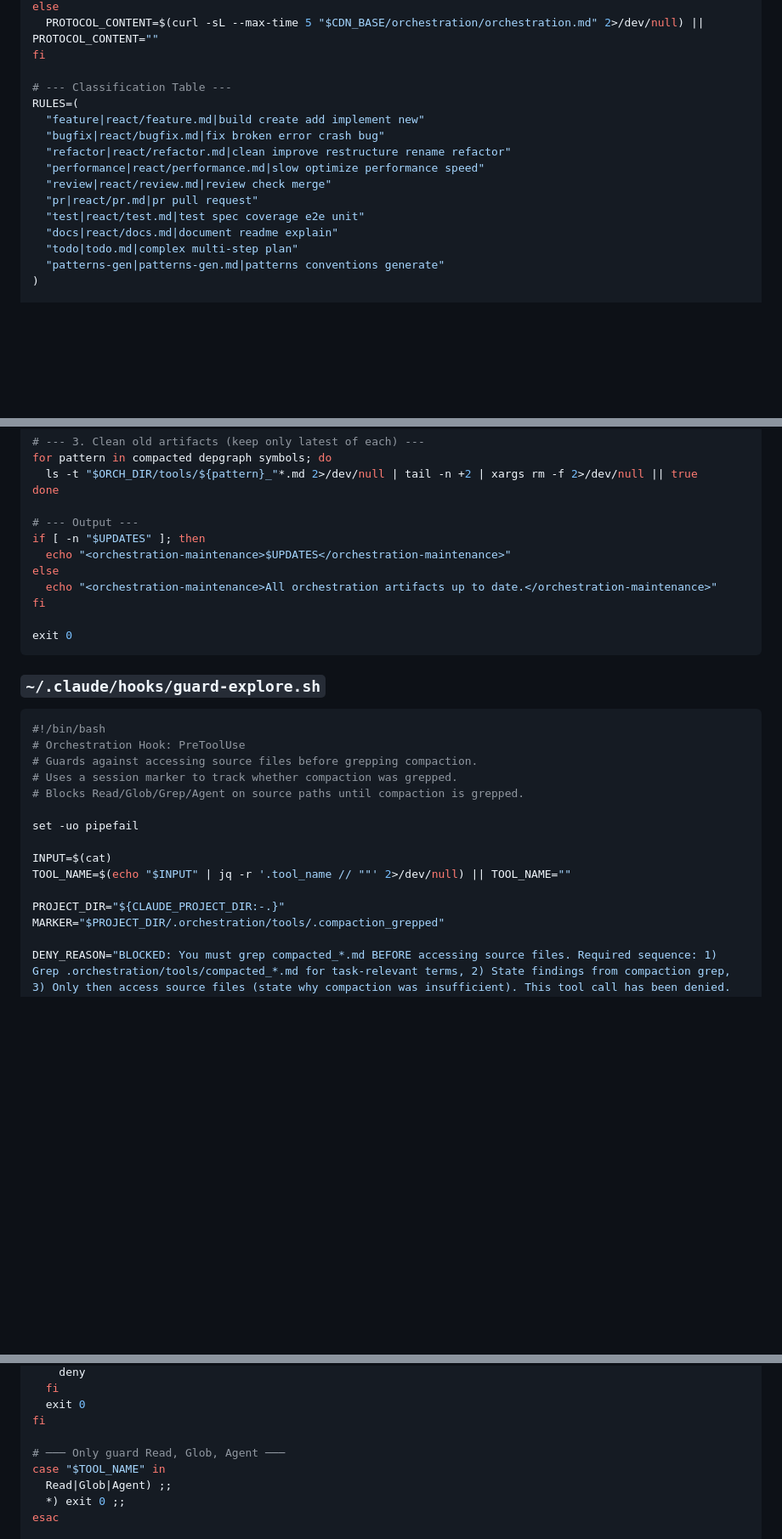
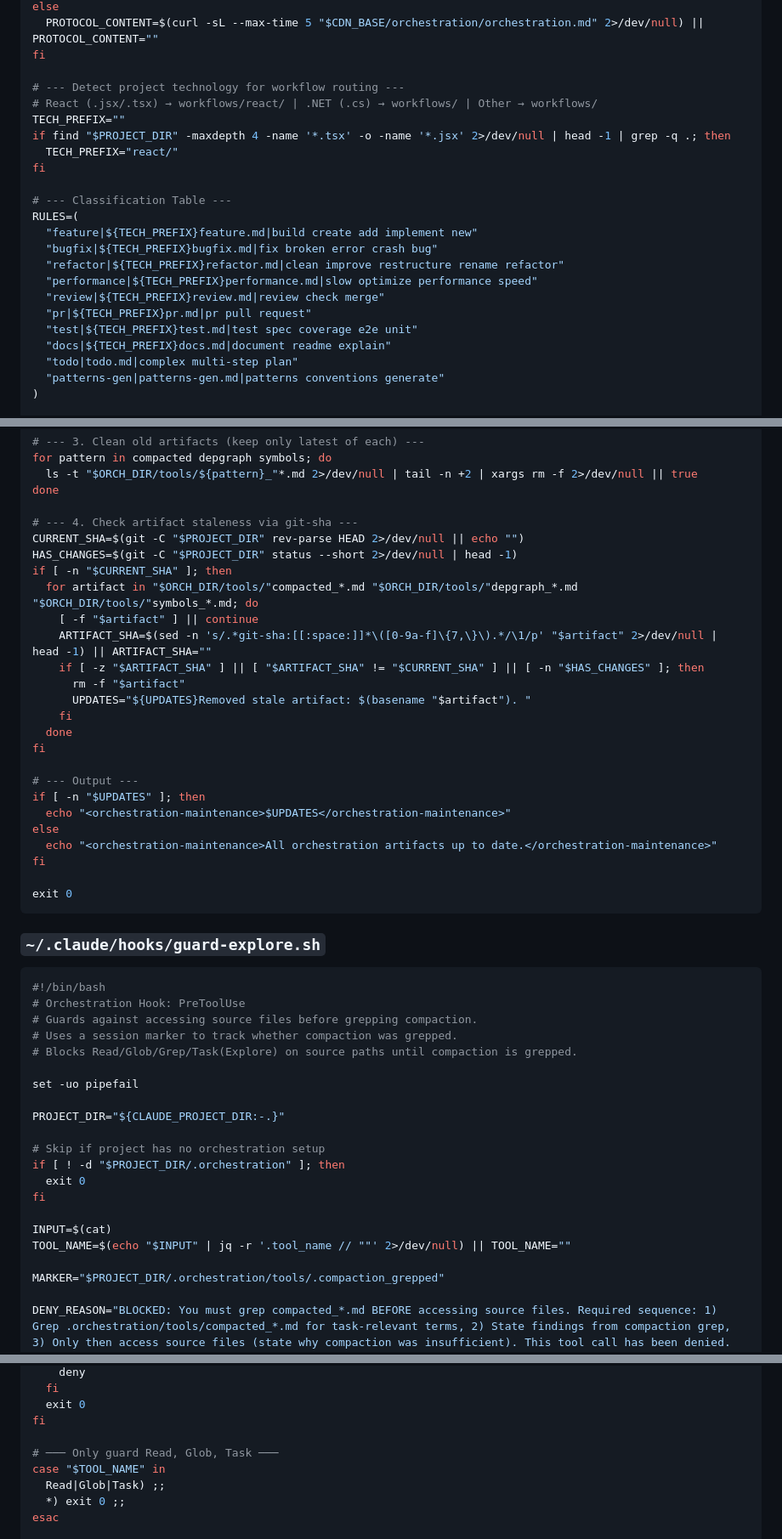
Before and after one commit to emdmed/agentic-orchestration-workflows, a Markdown page: public/orchestration/orchestration_hook_install.md, 3 parts joined by grey strips. Shown at 85% size. GitHub-like rendering; blank space fills up the shorter version.

Commit message:
docs: add orchestration skip for non-orchestrated projects and improve hook guards

```diff
--- a/public/orchestration/orchestration_hook_install.md
+++ b/public/orchestration/orchestration_hook_install.md
@@ -55,16 +61,23 @@ else
   PROTOCOL_CONTENT=$(curl -sL --max-time 5 "$CDN_BASE/orchestration/orchestration.md" 2>/dev/null) || PROTOCOL_CONTENT=""
 fi
 
+# --- Detect project technology for workflow routing ---
+# React (.jsx/.tsx) → workflows/react/ | .NET (.cs) → workflows/ | Other → workflows/
+TECH_PREFIX=""
+if find "$PROJECT_DIR" -maxdepth 4 -name '*.tsx' -o -name '*.jsx' 2>/dev/null | head -1 | grep -q .; then
+  TECH_PREFIX="react/"
+fi
+
 # --- Classification Table ---
 RULES=(
-  "feature|react/feature.md|build create add implement new"
-  "bugfix|react/bugfix.md|fix broken error crash bug"
-  "refactor|react/refactor.md|clean improve restructure rename refactor"
-  "performance|react/performance.md|slow optimize performance speed"
-  "review|react/review.md|review check merge"
-  "pr|react/pr.md|pr pull request"
-  "test|react/test.md|test spec coverage e2e unit"
-  "docs|react/docs.md|document readme explain"
+  "feature|${TECH_PREFIX}feature.md|build create add implement new"
+  "bugfix|${TECH_PREFIX}bugfix.md|fix broken error crash bug"
+  "refactor|${TECH_PREFIX}refactor.md|clean improve restructure rename refactor"
+  "performance|${TECH_PREFIX}performance.md|slow optimize performance speed"
+  "review|${TECH_PREFIX}review.md|review check merge"
+  "pr|${TECH_PREFIX}pr.md|pr pull request"
+  "test|${TECH_PREFIX}test.md|test spec coverage e2e unit"
+  "docs|${TECH_PREFIX}docs.md|document readme explain"
   "todo|todo.md|complex multi-step plan"
   "patterns-gen|patterns-gen.md|patterns conventions generate"
 )
@@ -207,6 +226,20 @@ for pattern in compacted depgraph symbols; do
   ls -t "$ORCH_DIR/tools/${pattern}_"*.md 2>/dev/null | tail -n +2 | xargs rm -f 2>/dev/null || true
 done
 
+# --- 4. Check artifact staleness via git-sha ---
+CURRENT_SHA=$(git -C "$PROJECT_DIR" rev-parse HEAD 2>/dev/null || echo "")
+HAS_CHANGES=$(git -C "$PROJECT_DIR" status --short 2>/dev/null | head -1)
+if [ -n "$CURRENT_SHA" ]; then
+  for artifact in "$ORCH_DIR/tools/"compacted_*.md "$ORCH_DIR/tools/"depgraph_*.md "$ORCH_DIR/tools/"symbols_*.md; do
+    [ -f "$artifact" ] || continue
+    ARTIFACT_SHA=$(sed -n 's/.*git-sha:[[:space:]]*\([0-9a-f]\{7,\}\).*/\1/p' "$artifact" 2>/dev/null | head -1) || ARTIFACT_SHA=""
+    if [ -z "$ARTIFACT_SHA" ] || [ "$ARTIFACT_SHA" != "$CURRENT_SHA" ] || [ -n "$HAS_CHANGES" ]; then
+      rm -f "$artifact"
+      UPDATES="${UPDATES}Removed stale artifact: $(basename "$artifact"). "
+    fi
+  done
+fi
+
 # --- Output ---
 if [ -n "$UPDATES" ]; then
   echo "<orchestration-maintenance>$UPDATES</orchestration-maintenance>"
@@ -224,14 +257,20 @@ exit 0
 # Orchestration Hook: PreToolUse
 # Guards against accessing source files before grepping compaction.
 # Uses a session marker to track whether compaction was grepped.
-# Blocks Read/Glob/Grep/Agent on source paths until compaction is grepped.
+# Blocks Read/Glob/Grep/Task(Explore) on source paths until compaction is grepped.
 
 set -uo pipefail
+
+PROJECT_DIR="${CLAUDE_PROJECT_DIR:-.}"
+
+# Skip if project has no orchestration setup
+if [ ! -d "$PROJECT_DIR/.orchestration" ]; then
+  exit 0
+fi
 
 INPUT=$(cat)
 TOOL_NAME=$(echo "$INPUT" | jq -r '.tool_name // ""' 2>/dev/null) || TOOL_NAME=""
 
-PROJECT_DIR="${CLAUDE_PROJECT_DIR:-.}"
 MARKER="$PROJECT_DIR/.orchestration/tools/.compaction_grepped"
 
 DENY_REASON="BLOCKED: You must grep compacted_*.md BEFORE accessing source files. Required sequence: 1) Grep .orchestration/tools/compacted_*.md for task-relevant terms, 2) State findings from compaction grep, 3) Only then access source files (state why compaction was insufficient). This tool call has been denied. Grep compaction first."
@@ -264,9 +303,9 @@ if [ "$TOOL_NAME" = "Grep" ]; then
   exit 0
 fi
 
-# ─── Only guard Read, Glob, Agent ───
+# ─── Only guard Read, Glob, Task ───
 case "$TOOL_NAME" in
-  Read|Glob|Agent) ;;
+  Read|Glob|Task) ;;
   *) exit 0 ;;
 esac
 
```
Also changed, not shown: other parts of public/orchestration/orchestration_hook_install.md (+13 -1 lines).
